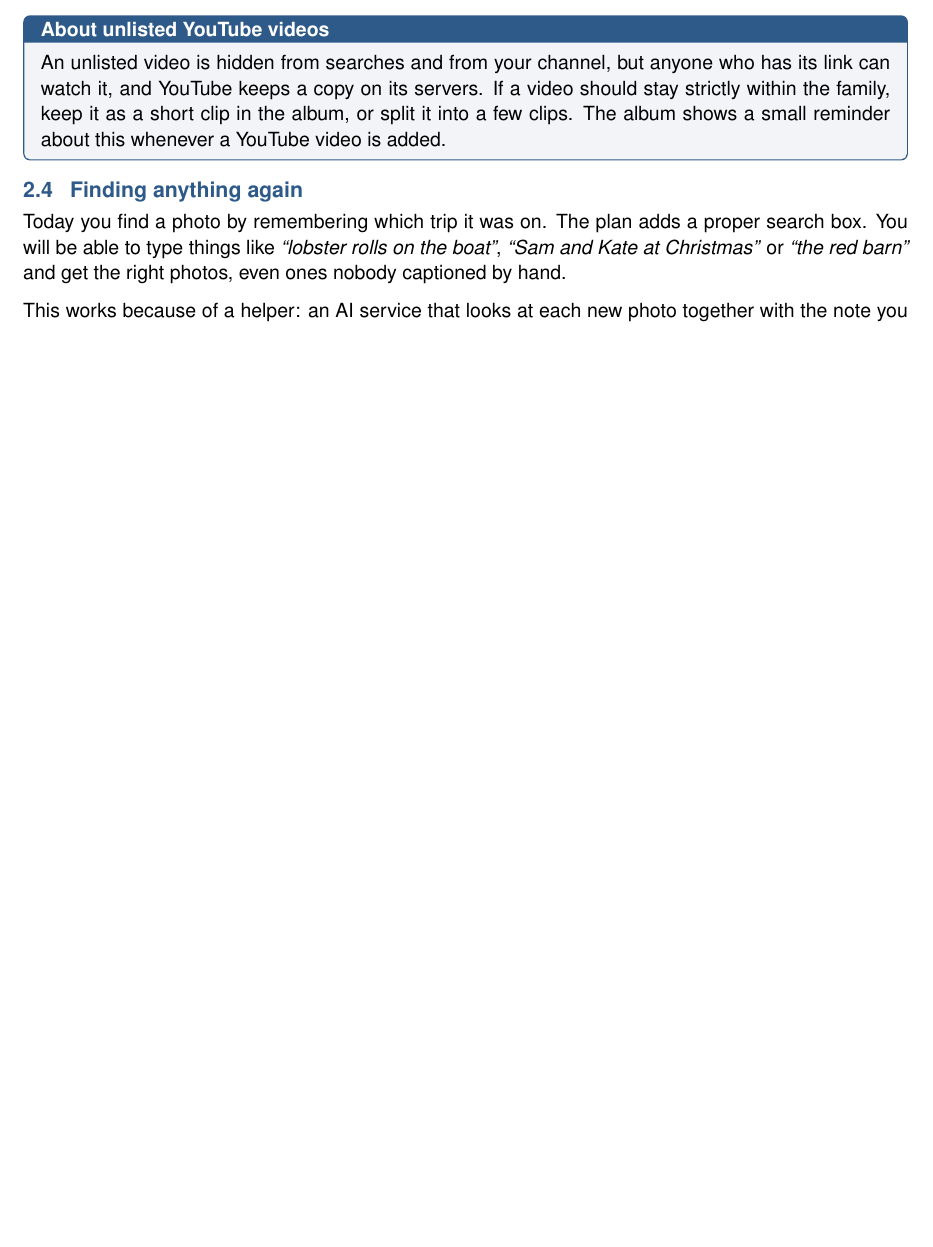
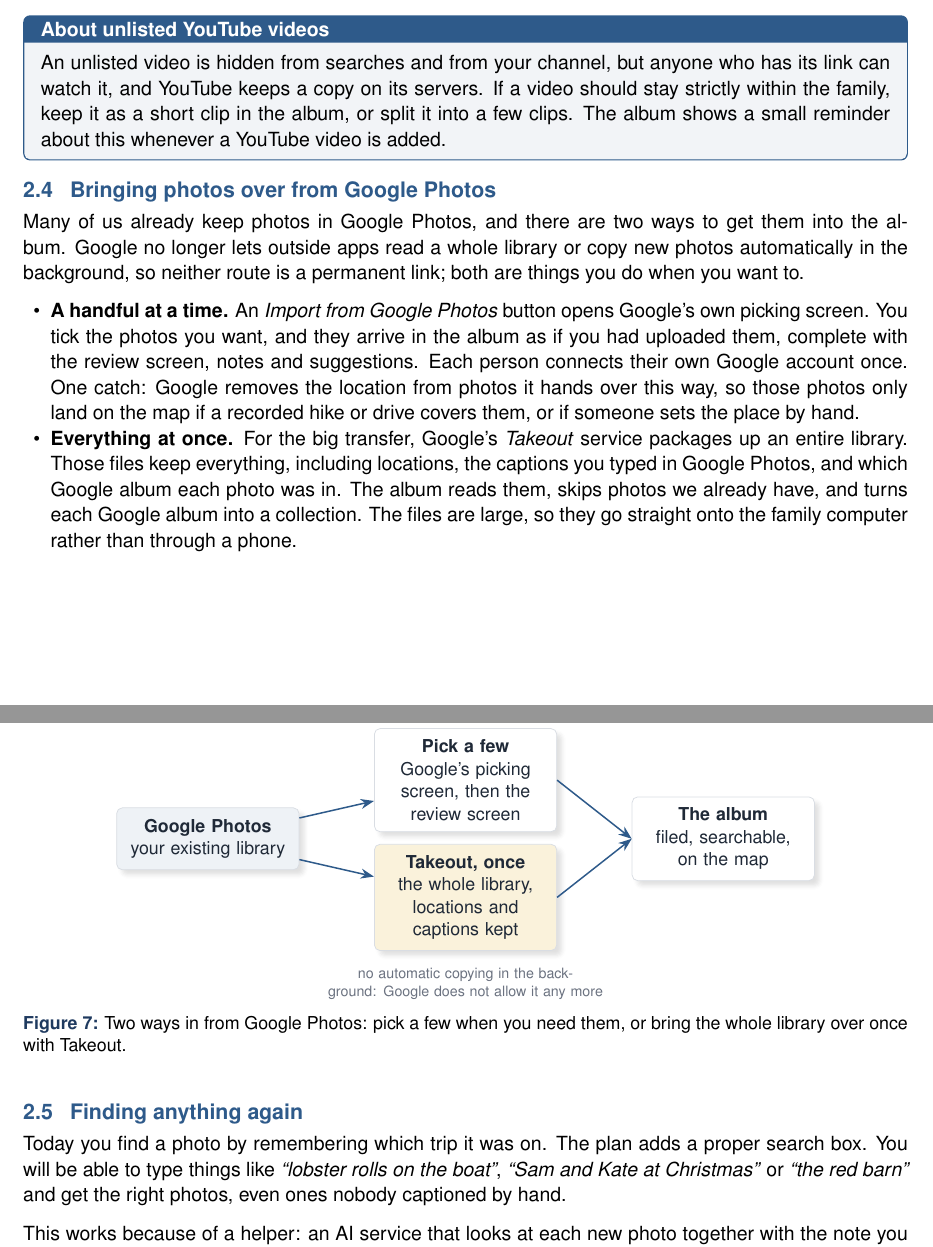
Before and after one commit to Macrophage87/PhotoAlbum, a LaTeX document (docs/family-plan/family-plan.tex): part of page 5 of 9 before the commit and two parts of pages 5 and 6 of 9 after it, the two joined at a grey line, cut so that both start at the same text, the shorter picture padded with empty space. Compiled offline with pdfLaTeX.

Commit message:
docs: add Google Photos import routes to next-phase plan and family PDF
Picker API for selective imports and Takeout archives for the backlog;
no background sync since the Library API no longer exposes user media.

Co-Authored-By: Claude Fable 5.1 <noreply@anthropic.com>
Claude-Session: https://claude.ai/code/session_01HWuo3HCTn83crQ6gN564Po

```diff
--- a/docs/family-plan/family-plan.tex
+++ b/docs/family-plan/family-plan.tex
@@ -315,6 +315,29 @@ Videos come in two kinds, and they take two different routes.
 An unlisted video is hidden from searches and from your channel, but anyone who has its link can watch it, and YouTube keeps a copy on its servers. If a video should stay strictly within the family, keep it as a short clip in the album, or split it into a few clips. The album shows a small reminder about this whenever a YouTube video is added.
 \end{note}
 
+\subsection{Bringing photos over from Google Photos}
+
+Many of us already keep photos in Google Photos, and there are two ways to get them into the album. Google no longer lets outside apps read a whole library or copy new photos automatically in the background, so neither route is a permanent link; both are things you do when you want to.
+
+\begin{itemize}
+  \item \textbf{A handful at a time.} An \emph{Import from Google Photos} button opens Google's own picking screen. You tick the photos you want, and they arrive in the album as if you had uploaded them, complete with the review screen, notes and suggestions. Each person connects their own Google account once. One catch: Google removes the location from photos it hands over this way, so those photos only land on the map if a recorded hike or drive covers them, or if someone sets the place by hand.
+  \item \textbf{Everything at once.} For the big transfer, Google's \emph{Takeout} service packages up an entire library. Those files keep everything, including locations, the captions you typed in Google Photos, and which Google album each photo was in. The album reads them, skips photos we already have, and turns each Google album into a collection. The files are large, so they go straight onto the family computer rather than through a phone.
+\end{itemize}
+
+\begin{figure}[H]
+  \centering
+  \begin{tikzpicture}[node distance=6mm]
+    \node[stepbox,text width=3cm,fill=sea!8] (g) {\textbf{Google Photos}\\your existing library};
+    \node[stepbox,text width=3cm,right=1.4cm of g,yshift=1.1cm] (pick) {\textbf{Pick a few}\\Google's picking screen, then the review screen};
+    \node[stepbox,text width=3cm,right=1.4cm of g,yshift=-1.1cm,fill=sand!50] (take) {\textbf{Takeout, once}\\the whole library, locations and captions kept};
+    \node[stepbox,text width=3cm,right=1.4cm of pick,yshift=-1.1cm] (album) {\textbf{The album}\\filed, searchable, on the map};
+    \draw[arrow] (g) -- (pick); \draw[arrow] (g) -- (take);
+    \draw[arrow] (pick.east) -- (album.west); \draw[arrow] (take.east) -- (album.west);
+    \node[mlbl,anchor=north,text width=8cm,align=center] at ($(take.south)+(0,-2mm)$) {no automatic copying in the background: Google does not allow it any more};
+  \end{tikzpicture}
+  \caption{Two ways in from Google Photos: pick a few when you need them, or bring the whole library over once with Takeout.}
+\end{figure}
+
 \subsection{Finding anything again}
 
 Today you find a photo by remembering which trip it was on. The plan adds a proper search box. You will be able to type things like \emph{``lobster rolls on the boat''}, \emph{``Sam and Kate at Christmas''} or \emph{``the red barn''} and get the right photos, even ones nobody captioned by hand.
```
Also changed, not shown: docs/NEXT-PHASE-PROMPT.md (+13 -4 lines), docs/FAMILY-PLAN.pdf, docs/family-plan/family-plan.tex (3 more changed lines).
